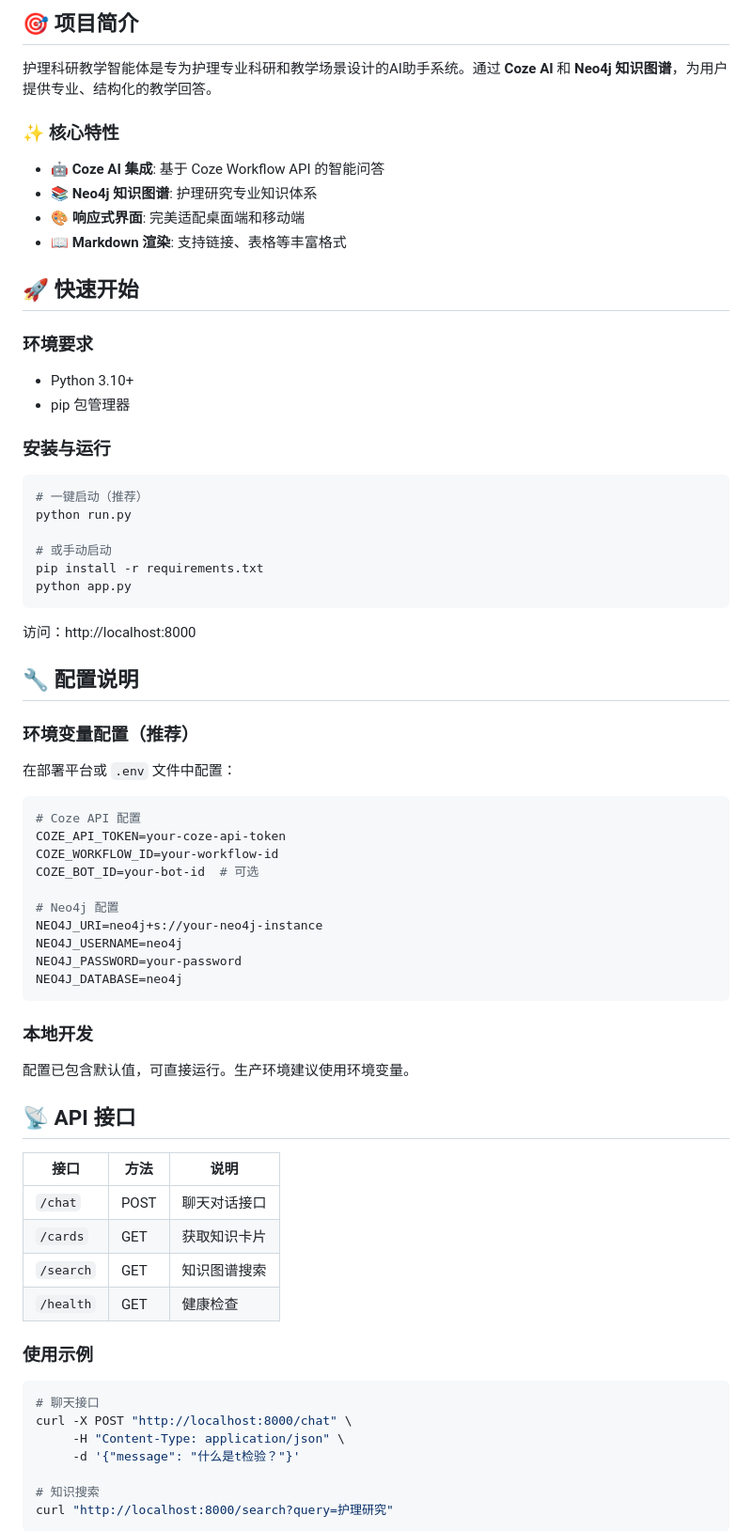
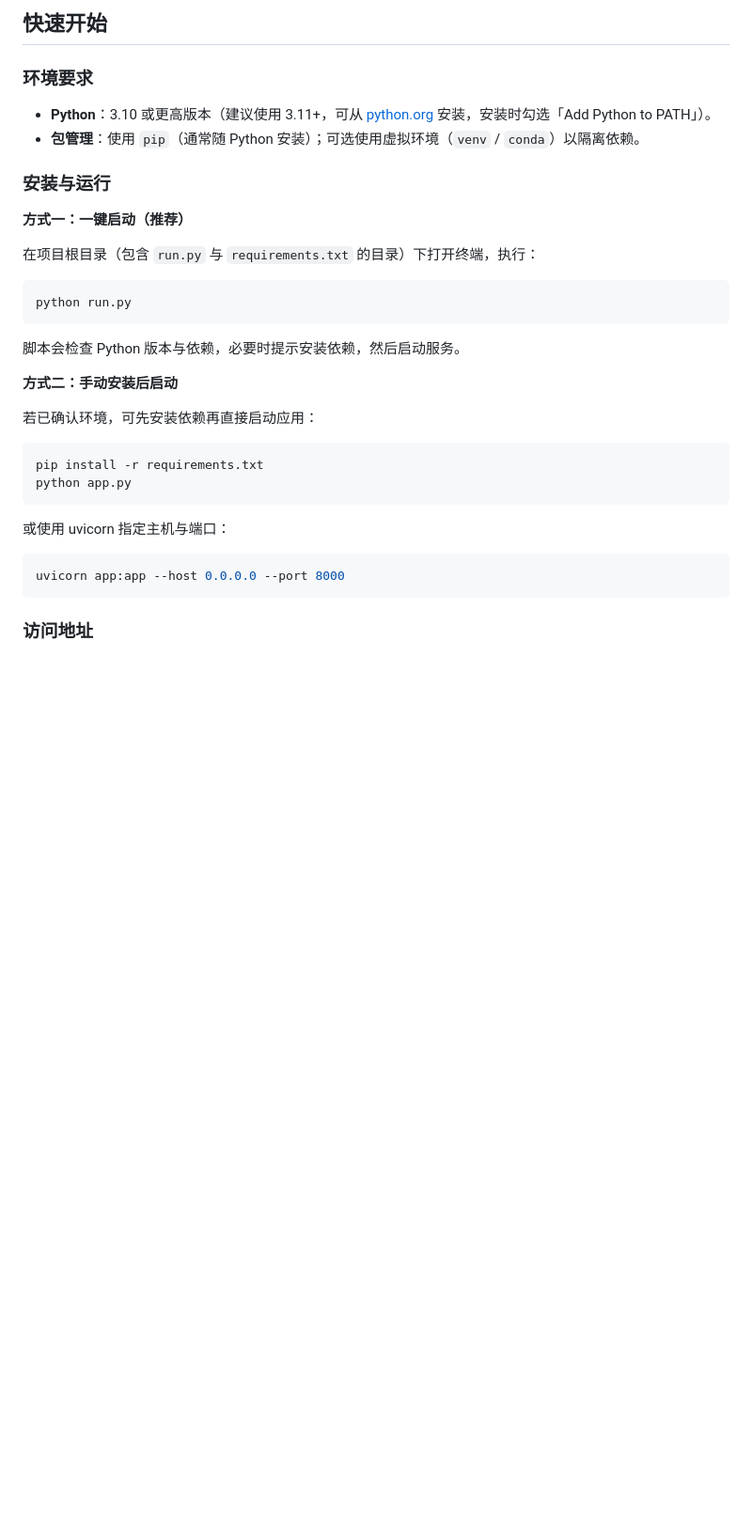
Before and after one commit to directorhuli-cloud/Nursing-Research-Agent, a Markdown page: README.md, the part around one of its changes. Shown at 94% size. Drawn GitHub-style; blank space fills up the shorter version.

Commit message:
udpate readme

````diff
--- a/README.md
+++ b/README.md
@@ -8,76 +6,37 @@
 
-## 🎯 项目简介
-
-护理科研教学智能体是专为护理专业科研和教学场景设计的AI助手系统。通过 **Coze AI** 和 **Neo4j 知识图谱**，为用户提供专业、结构化的教学回答。
-
-### ✨ 核心特性
-
-- 🤖 **Coze AI 集成**: 基于 Coze Workflow API 的智能问答
-- 📚 **Neo4j 知识图谱**: 护理研究专业知识体系
-- 🎨 **响应式界面**: 完美适配桌面端和移动端
-- 📖 **Markdown 渲染**: 支持链接、表格等丰富格式
-
-## 🚀 快速开始
+## 快速开始
 
 ### 环境要求
 
-- Python 3.10+
-- pip 包管理器
+- **Python**：3.10 或更高版本（建议使用 3.11+，可从 [python.org](https://www.python.org/) 安装，安装时勾选「Add Python to PATH」）。
+- **包管理**：使用 `pip`（通常随 Python 安装）；可选使用虚拟环境（`venv` / `conda`）以隔离依赖。
 
 ### 安装与运行
 
+**方式一：一键启动（推荐）**
+
+在项目根目录（包含 `run.py` 与 `requirements.txt` 的目录）下打开终端，执行：
+
 ```bash
-# 一键启动（推荐）
 python run.py
+```
 
-# 或手动启动
+脚本会检查 Python 版本与依赖，必要时提示安装依赖，然后启动服务。
+
+**方式二：手动安装后启动**
+
+若已确认环境，可先安装依赖再直接启动应用：
+
+```bash
 pip install -r requirements.txt
 python app.py
 ```
 
-访问：http://localhost:8000
-
-## 🔧 配置说明
-
-### 环境变量配置（推荐）
-
-在部署平台或 `.env` 文件中配置：
+或使用 uvicorn 指定主机与端口：
 
 ```bash
-# Coze API 配置
-COZE_API_TOKEN=your-coze-api-token
-COZE_WORKFLOW_ID=your-workflow-id
-COZE_BOT_ID=your-bot-id  # 可选
-
-# Neo4j 配置
-NEO4J_URI=neo4j+s://your-neo4j-instance
-NEO4J_USERNAME=neo4j
-NEO4J_PASSWORD=your-password
-NEO4J_DATABASE=neo4j
+uvicorn app:app --host 0.0.0.0 --port 8000
 ```
 
-### 本地开发
+### 访问地址
 
-配置已包含默认值，可直接运行。生产环境建议使用环境变量。
-
-## 📡 API 接口
-
-| 接口 | 方法 | 说明 |
-|------|------|------|
-| `/chat` | POST | 聊天对话接口 |
-| `/cards` | GET | 获取知识卡片 |
-| `/search` | GET | 知识图谱搜索 |
-| `/health` | GET | 健康检查 |
-
-### 使用示例
-
-```bash
-# 聊天接口
-curl -X POST "http://localhost:8000/chat" \
-     -H "Content-Type: application/json" \
-     -d '{"message": "什么是t检验？"}'
-
-# 知识搜索
-curl "http://localhost:8000/search?query=护理研究"
-```
-
````
Also changed, not shown: other parts of README.md (+107 -68 lines).
